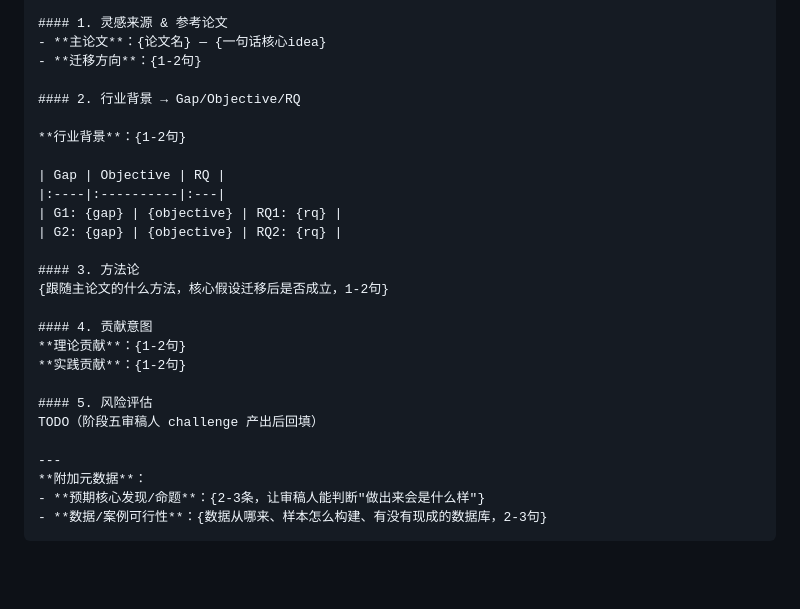
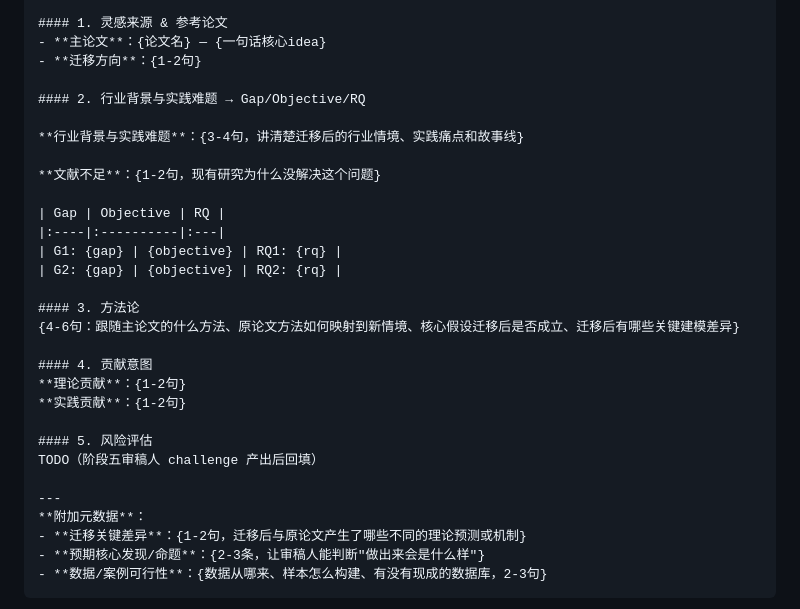
Before and after one commit to zylen97/paper-pipeline, a Markdown page: skills/idea-mine/SKILL.md, the part around the change. Rendered like a GitHub page; blank space fills up the shorter version.

Commit message:
Rebalance adapted output: expand background (3-4 sentences) and methodology (4-6 sentences)
Add back literature gap (1-2 sentences), expand industry background to 3-4
sentences for better storyline, expand methodology to 4-6 sentences for
detailed method mapping and assumption analysis, add migration key
differences to metadata.

````diff
--- a/skills/idea-mine/SKILL.md
+++ b/skills/idea-mine/SKILL.md
@@ -365,9 +365,11 @@ updated: {YYYY-MM-DD}
 - **主论文**：{论文名} — {一句话核心idea}
 - **迁移方向**：{1-2句}
 
-#### 2. 行业背景 → Gap/Objective/RQ
+#### 2. 行业背景与实践难题 → Gap/Objective/RQ
 
-**行业背景**：{1-2句}
+**行业背景与实践难题**：{3-4句，讲清楚迁移后的行业情境、实践痛点和故事线}
+
+**文献不足**：{1-2句，现有研究为什么没解决这个问题}
 
 | Gap | Objective | RQ |
 |:----|:----------|:---|
@@ -375,7 +377,7 @@ updated: {YYYY-MM-DD}
 | G2: {gap} | {objective} | RQ2: {rq} |
 
 #### 3. 方法论
-{跟随主论文的什么方法，核心假设迁移后是否成立，1-2句}
+{4-6句：跟随主论文的什么方法、原论文方法如何映射到新情境、核心假设迁移后是否成立、迁移后有哪些关键建模差异}
 
 #### 4. 贡献意图
 **理论贡献**：{1-2句}
@@ -386,6 +388,7 @@ TODO（阶段五审稿人 challenge 产出后回填）
 
 ---
 **附加元数据**：
+- **迁移关键差异**：{1-2句，迁移后与原论文产生了哪些不同的理论预测或机制}
 - **预期核心发现/命题**：{2-3条，让审稿人能判断"做出来会是什么样"}
 - **数据/案例可行性**：{数据从哪来、样本怎么构建、有没有现成的数据库，2-3句}
 ```
````
